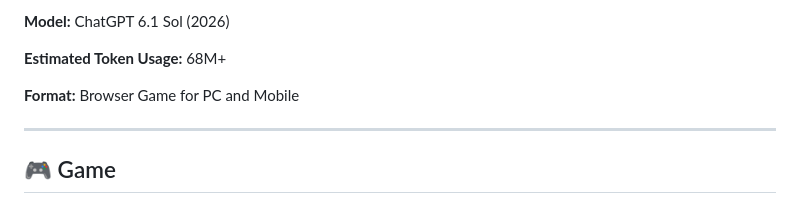
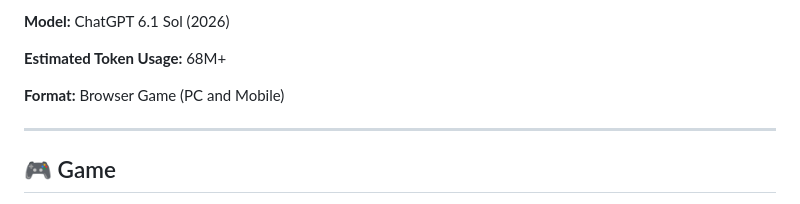
Before and after one commit to redefiningvicky/Nutmeg-Ginger-Cottage, a Markdown page: README.md, the part around the change. Rendered like a GitHub page.

Commit message:
Update format description in README

```diff
--- a/README.md
+++ b/README.md
@@ -81,7 +81,7 @@
 </p>
 
 <p>
-  <strong>Format:</strong> Browser Game for PC and Mobile
+  <strong>Format:</strong> Browser Game (PC and Mobile)
 </p>
 
 <hr>
```
